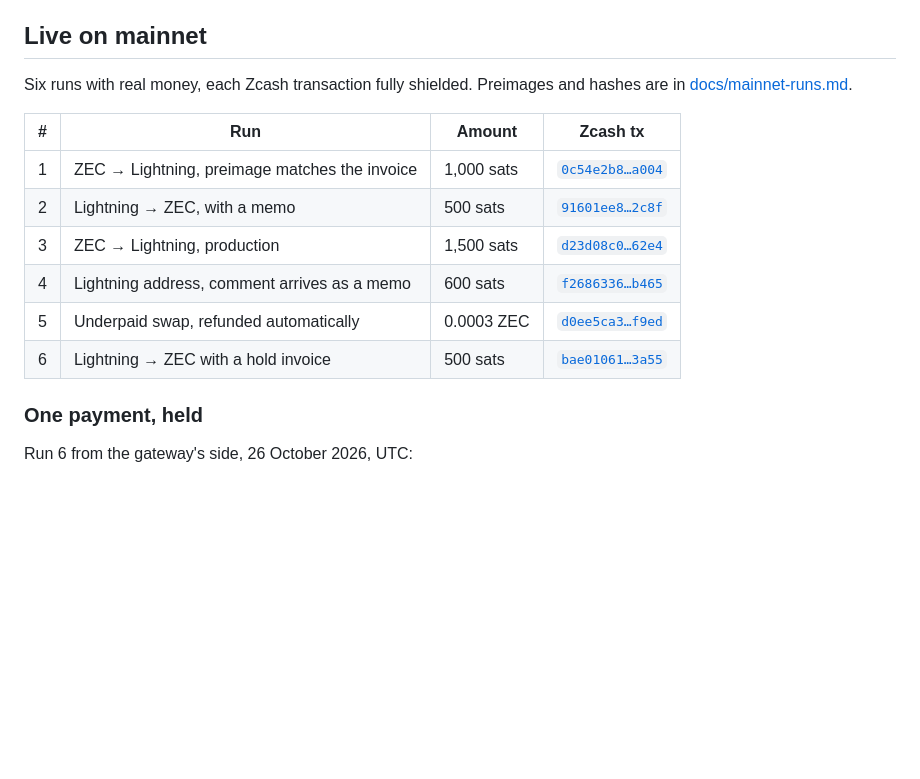
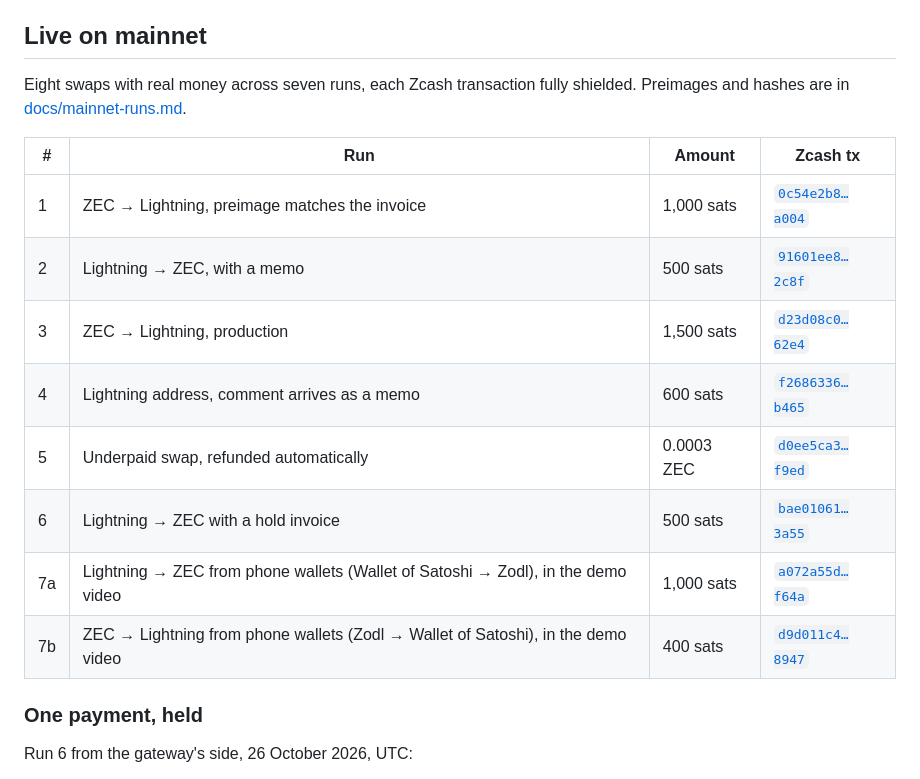
Before and after one commit to wildanrhmn/leyden, a Markdown page: README.md, the part around the change. Drawn GitHub-style; blank space fills up the shorter version.

Commit message:
Log the demo video's phone-wallet swaps

```diff
--- a/README.md
+++ b/README.md
@@ -111,7 +111,7 @@ the gateway's Lightning payments but never the Zcash side.
 
 ## Live on mainnet
 
-Six runs with real money, each Zcash transaction fully shielded. Preimages and hashes are in
+Eight swaps with real money across seven runs, each Zcash transaction fully shielded. Preimages and hashes are in
 [docs/mainnet-runs.md](docs/mainnet-runs.md).
 
 | # | Run | Amount | Zcash tx |
@@ -122,6 +122,8 @@ Six runs with real money, each Zcash transaction fully shielded. Preimages and h
 | 4 | Lightning address, comment arrives as a memo | 600 sats | [`f2686336…b465`](https://blockchair.com/zcash/transaction/f2686336e1035405c777722f308cd573fa576a952517f9a66b740bbb6158b465) |
 | 5 | Underpaid swap, refunded automatically | 0.0003 ZEC | [`d0ee5ca3…f9ed`](https://blockchair.com/zcash/transaction/d0ee5ca35bbda1e0f14493c98b238b26c69e378d0377d8fb38d4cba511dcf9ed) |
 | 6 | Lightning → ZEC with a hold invoice | 500 sats | [`bae01061…3a55`](https://blockchair.com/zcash/transaction/bae01061fac67226cb2196d9170a944b1d147f864f6de724d6239bd135b93a55) |
+| 7a | Lightning → ZEC from phone wallets (Wallet of Satoshi → Zodl), in the demo video | 1,000 sats | [`a072a55d…f64a`](https://blockchair.com/zcash/transaction/a072a55ddea38570868e00b3d754ba1fc15fe78af7729417ed04665c8c5ef64a) |
+| 7b | ZEC → Lightning from phone wallets (Zodl → Wallet of Satoshi), in the demo video | 400 sats | [`d9d011c4…8947`](https://blockchair.com/zcash/transaction/d9d011c40960570dd860b2e1c73c3c03f64d3ec9aaa37122ae1a44e2596b8947) |
 
 ### One payment, held
 
```
Also changed, not shown: docs/mainnet-runs.md (+15 -0 lines).
